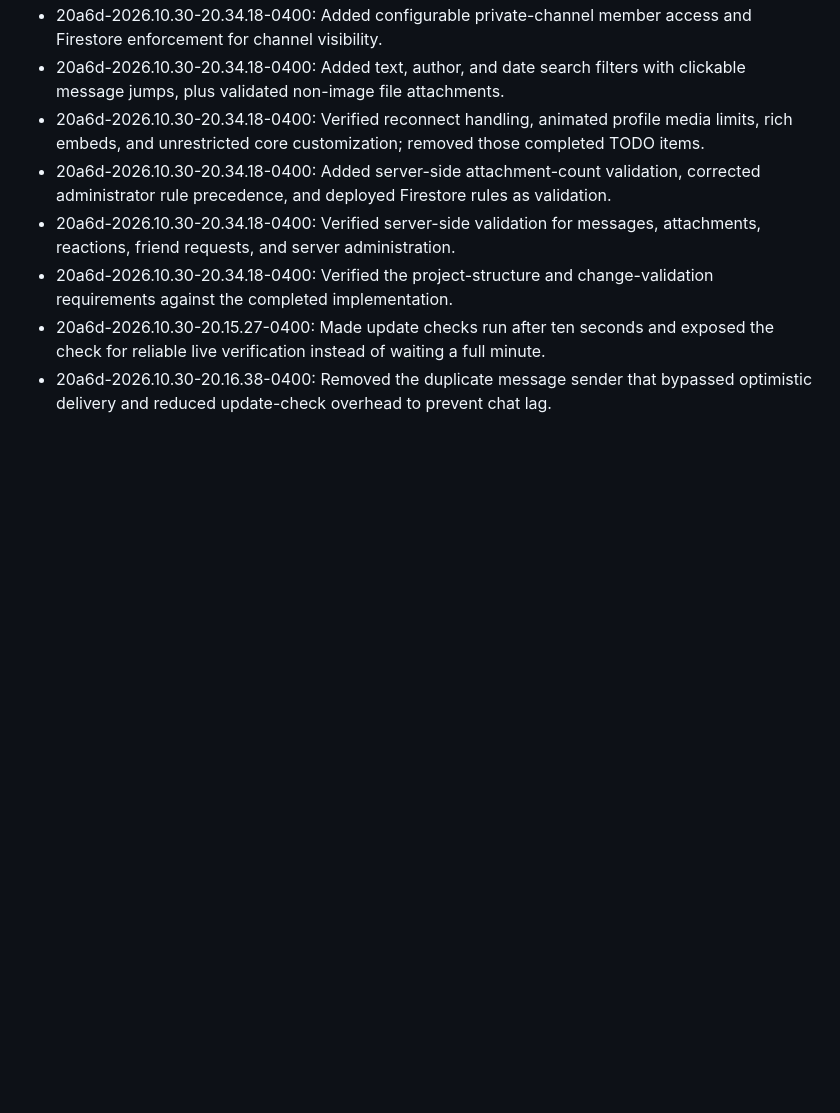
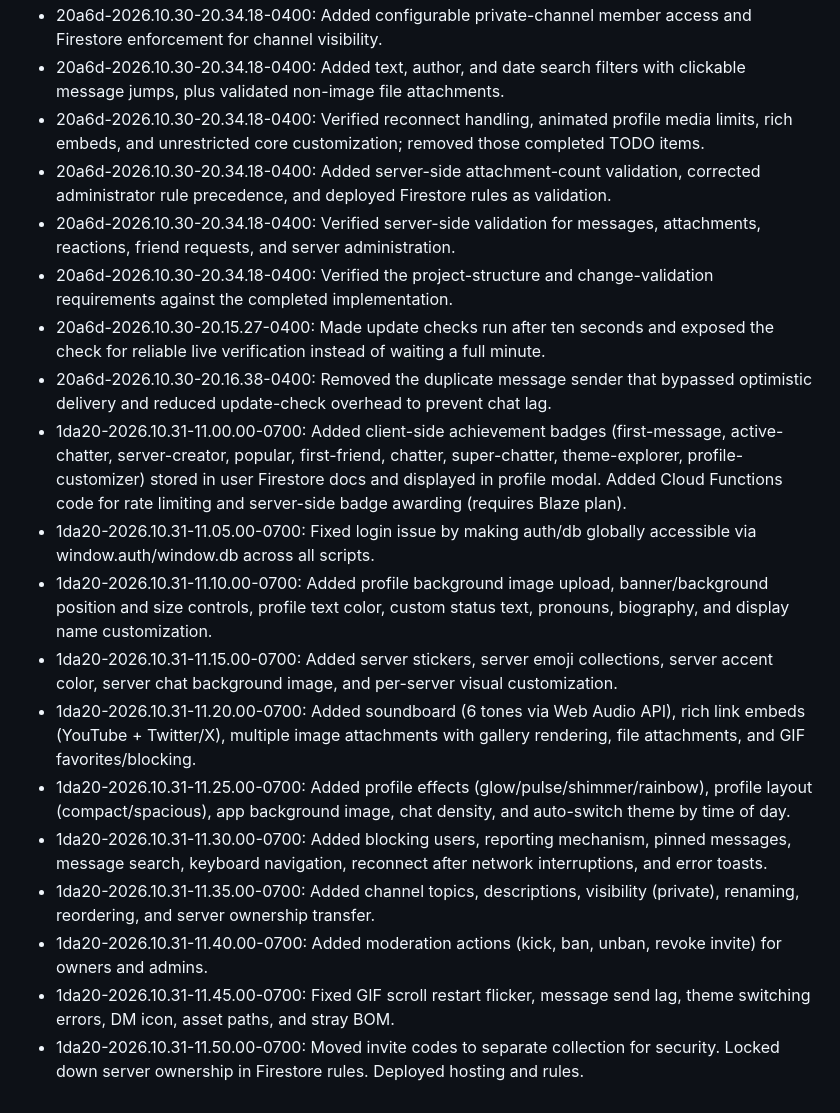
Before and after one commit to benboilol/FroggoCord, a Markdown page: changelog.md, the part around the change. Rendered like a GitHub page; blank space fills up the shorter version.

Commit message:
Update changelog with all recent changes

```diff
--- a/changelog.md
+++ b/changelog.md
@@ -115,3 +115,14 @@
  - 20a6d-2026.10.30-20.34.18-0400: Verified the project-structure and change-validation requirements against the completed implementation.
  - 20a6d-2026.10.30-20.15.27-0400: Made update checks run after ten seconds and exposed the check for reliable live verification instead of waiting a full minute.
  - 20a6d-2026.10.30-20.16.38-0400: Removed the duplicate message sender that bypassed optimistic delivery and reduced update-check overhead to prevent chat lag.
+ - 1da20-2026.10.31-11.00.00-0700: Added client-side achievement badges (first-message, active-chatter, server-creator, popular, first-friend, chatter, super-chatter, theme-explorer, profile-customizer) stored in user Firestore docs and displayed in profile modal. Added Cloud Functions code for rate limiting and server-side badge awarding (requires Blaze plan).
+ - 1da20-2026.10.31-11.05.00-0700: Fixed login issue by making auth/db globally accessible via window.auth/window.db across all scripts.
+ - 1da20-2026.10.31-11.10.00-0700: Added profile background image upload, banner/background position and size controls, profile text color, custom status text, pronouns, biography, and display name customization.
+ - 1da20-2026.10.31-11.15.00-0700: Added server stickers, server emoji collections, server accent color, server chat background image, and per-server visual customization.
+ - 1da20-2026.10.31-11.20.00-0700: Added soundboard (6 tones via Web Audio API), rich link embeds (YouTube + Twitter/X), multiple image attachments with gallery rendering, file attachments, and GIF favorites/blocking.
+ - 1da20-2026.10.31-11.25.00-0700: Added profile effects (glow/pulse/shimmer/rainbow), profile layout (compact/spacious), app background image, chat density, and auto-switch theme by time of day.
+ - 1da20-2026.10.31-11.30.00-0700: Added blocking users, reporting mechanism, pinned messages, message search, keyboard navigation, reconnect after network interruptions, and error toasts.
+ - 1da20-2026.10.31-11.35.00-0700: Added channel topics, descriptions, visibility (private), renaming, reordering, and server ownership transfer.
+ - 1da20-2026.10.31-11.40.00-0700: Added moderation actions (kick, ban, unban, revoke invite) for owners and admins.
+ - 1da20-2026.10.31-11.45.00-0700: Fixed GIF scroll restart flicker, message send lag, theme switching errors, DM icon, asset paths, and stray BOM.
+ - 1da20-2026.10.31-11.50.00-0700: Moved invite codes to separate collection for security. Locked down server ownership in Firestore rules. Deployed hosting and rules.
```
